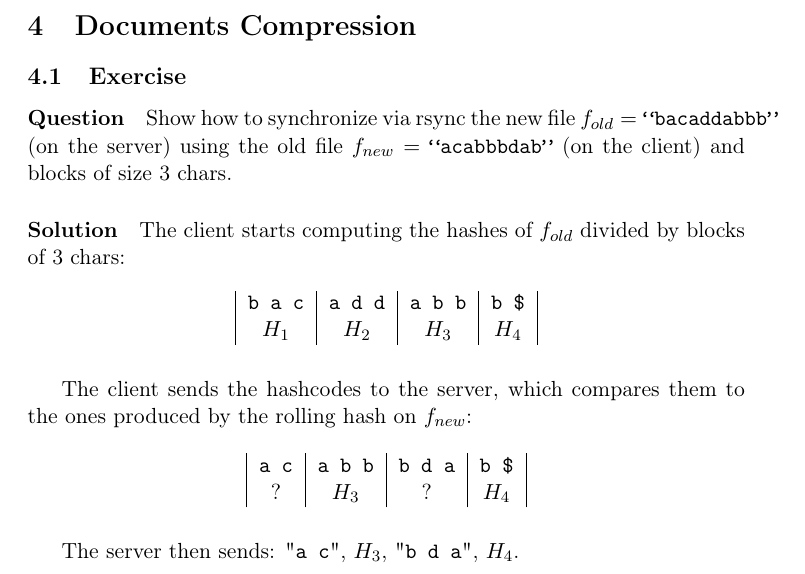
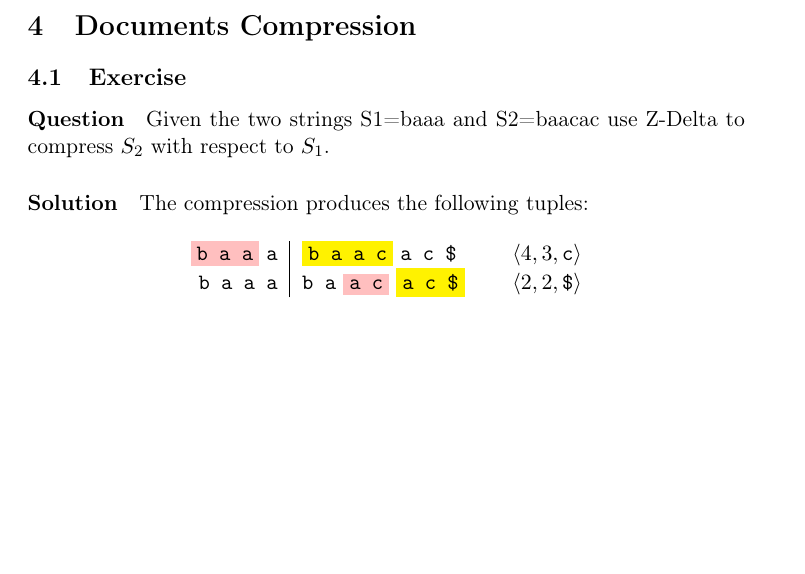
Before and after one commit to flandolfi/IR-exercises, a LaTeX problem sheet (IR-exercises.tex, which reads 05_doc_compression/160111-1.tex): part of page 7 of 13, cut so that both start at the same text, the shorter picture padded with empty space. Compiled offline with pdfLaTeX.

```diff
--- a/05_doc_compression/160111-1.tex
+++ b/05_doc_compression/160111-1.tex
@@ -1,31 +1,18 @@
 \exercise
 
-Show how to synchronize via rsync the new file $f_{old} = \text{\tt
-“bacaddabbb”}$ (on the server) using the old file $f_{new} = \text{\tt
-“acabbbdab”}$ (on the client) and blocks of size 3 chars.
+Given the two strings S1=baaa and S2=baacac use Z-Delta to compress $S_2$ with
+respect to $S_1$.
 
 \solution
 
-The client starts computing the hashes of $f_{old}$ divided by blocks
-of 3 chars:
+The compression produces the following tuples:
 %
 \begin{table}[H]
   \centering
-  \begin{tabular}{|c|c|c|c|}
-    \tt{b a c} & \tt{a d d} & \tt{a b b} & \tt{b \$}\\
-    $H_1$ & $H_2$ & $H_3$ & $H_4$ \\
+  \begin{tabular}{r|lcl}
+  \colorbox{pink}{\tt b a a} {\tt a} & \colorbox{yellow}{\tt b a a c}
+  {\tt a c \$} & & $\langle 4, 3, \text{\tt c} \rangle$ \\
+  {\tt b a a a} & {\tt b a} \colorbox{pink}{\tt a c}
+  \colorbox{yellow}{\tt a c \$} & & $\langle 2, 2, \text{\tt \$} \rangle$ \\
   \end{tabular}
 \end{table}
-%
-The client sends the hashcodes to the server, which compares them to the ones
-produced by the rolling hash on $f_{new}$:
-%
-\begin{table}[H]
-  \centering
-  \begin{tabular}{|c|c|c|c|}
-    \tt{a c} & \tt{a b b} & \tt{b d a} & \tt{b \$} \\
-    ? & $H_3$ & ? & $H_4$ \\
-  \end{tabular}
-\end{table}
-%
-The server then sends: "{\tt a c}", $H_3$, "{\tt b d a}", $H_4$.
```
